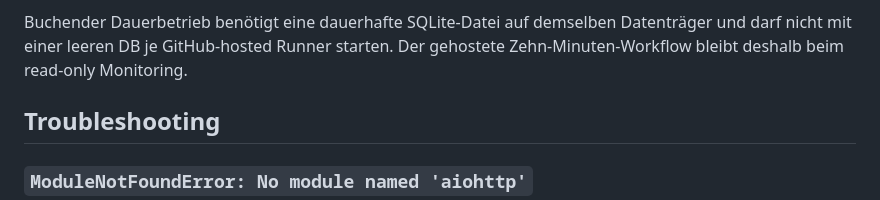
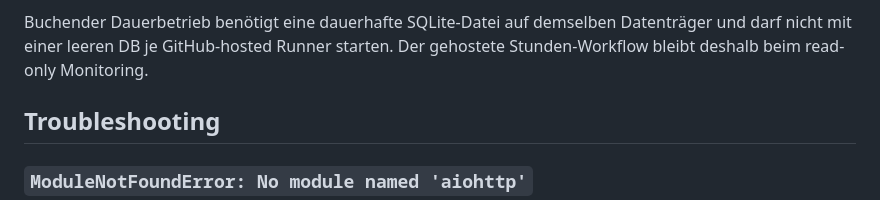
Before and after one commit to chhubeny90-cell/aldi-watcher, a Markdown page: README.md, the part around the change. GitHub-like rendering.

Commit message:
Align monitoring documentation with hourly schedule

```diff
--- a/README.md
+++ b/README.md
@@ -230,7 +230,7 @@ zu validieren. Zuerst denselben Ablauf in `DRY_RUN=true` prüfen.
 
 Buchender Dauerbetrieb benötigt eine dauerhafte SQLite-Datei auf demselben
 Datenträger und darf nicht mit einer leeren DB je GitHub-hosted Runner starten.
-Der gehostete Zehn-Minuten-Workflow bleibt deshalb beim read-only Monitoring.
+Der gehostete Stunden-Workflow bleibt deshalb beim read-only Monitoring.
 
 ## Troubleshooting
 
```
